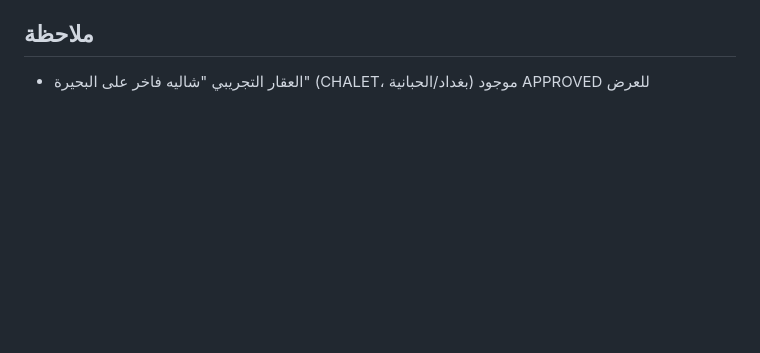
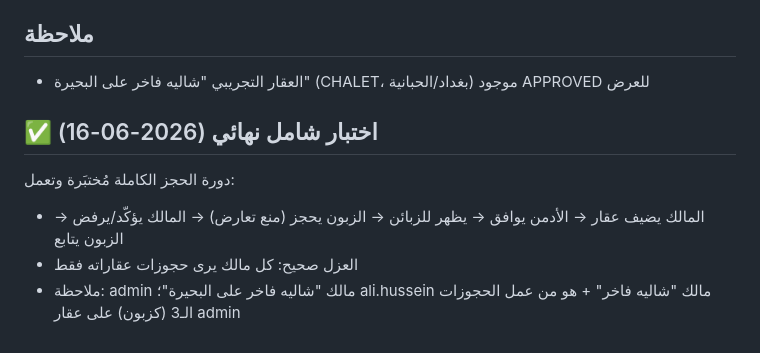
Before and after one commit to alihussein021287-eng/tello, a Markdown page: PROJECT_STATUS.md, the part around the change. Rendered like a GitHub page; blank space fills up the shorter version.

Commit message:
docs: اختبار شامل نهائي لدورة الحجز الكاملة

```diff
--- a/PROJECT_STATUS.md
+++ b/PROJECT_STATUS.md
@@ -121,3 +121,9 @@
 
 ## ملاحظة
 - العقار التجريبي "شاليه فاخر على البحيرة" (CHALET، بغداد/الحبانية) موجود APPROVED للعرض
+
+## ✅ اختبار شامل نهائي (2026-06-16)
+دورة الحجز الكاملة مُختبَرة وتعمل:
+- المالك يضيف عقار → الأدمن يوافق → يظهر للزبائن → الزبون يحجز (منع تعارض) → المالك يؤكّد/يرفض → الزبون يتابع
+- العزل صحيح: كل مالك يرى حجوزات عقاراته فقط
+- ملاحظة: admin مالك "شاليه فاخر على البحيرة"؛ ali.hussein مالك "شاليه فاخر" + هو من عمل الحجوزات الـ3 (كزبون) على عقار admin
```
